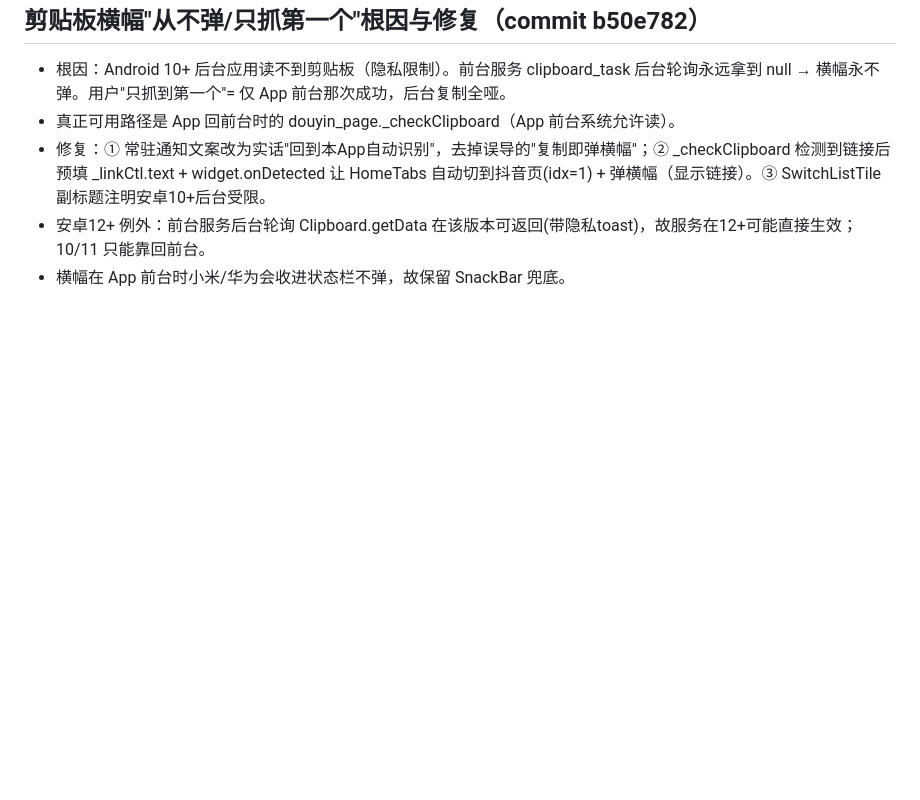
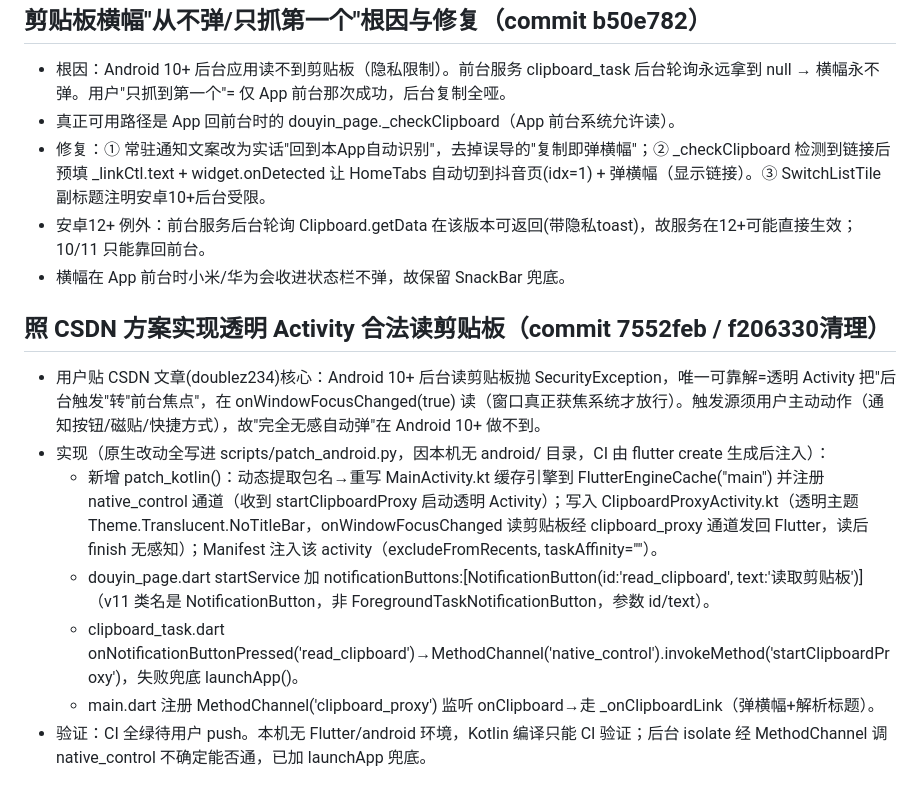
Before and after one commit to usernamezhaozhao/downloadapk, a Markdown page: .workbuddy/memory/2026-10-12.md, the part around the change. Drawn GitHub-style; blank space fills up the shorter version.

```diff
--- a/.workbuddy/memory/2026-10-12.md
+++ b/.workbuddy/memory/2026-10-12.md
@@ -148,3 +148,12 @@
 - 修复：① 常驻通知文案改为实话"回到本App自动识别"，去掉误导的"复制即弹横幅"；② _checkClipboard 检测到链接后预填 _linkCtl.text + widget.onDetected 让 HomeTabs 自动切到抖音页(idx=1) + 弹横幅（显示链接）。③ SwitchListTile 副标题注明安卓10+后台受限。
 - 安卓12+ 例外：前台服务后台轮询 Clipboard.getData 在该版本可返回(带隐私toast)，故服务在12+可能直接生效；10/11 只能靠回前台。
 - 横幅在 App 前台时小米/华为会收进状态栏不弹，故保留 SnackBar 兜底。
+
+## 照 CSDN 方案实现透明 Activity 合法读剪贴板（commit 7552feb / f206330清理）
+- 用户贴 CSDN 文章(doublez234)核心：Android 10+ 后台读剪贴板抛 SecurityException，唯一可靠解=透明 Activity 把"后台触发"转"前台焦点"，在 onWindowFocusChanged(true) 读（窗口真正获焦系统才放行）。触发源须用户主动动作（通知按钮/磁贴/快捷方式），故"完全无感自动弹"在 Android 10+ 做不到。
+- 实现（原生改动全写进 scripts/patch_android.py，因本机无 android/ 目录，CI 由 flutter create 生成后注入）：
+  - 新增 patch_kotlin()：动态提取包名→重写 MainActivity.kt 缓存引擎到 FlutterEngineCache("main") 并注册 native_control 通道（收到 startClipboardProxy 启动透明 Activity）；写入 ClipboardProxyActivity.kt（透明主题 Theme.Translucent.NoTitleBar，onWindowFocusChanged 读剪贴板经 clipboard_proxy 通道发回 Flutter，读后 finish 无感知）；Manifest 注入该 activity（excludeFromRecents, taskAffinity=""）。
+  - douyin_page.dart startService 加 notificationButtons:[NotificationButton(id:'read_clipboard', text:'读取剪贴板')]（v11 类名是 NotificationButton，非 ForegroundTaskNotificationButton，参数 id/text）。
+  - clipboard_task.dart onNotificationButtonPressed('read_clipboard')→MethodChannel('native_control').invokeMethod('startClipboardProxy')，失败兜底 launchApp()。
+  - main.dart 注册 MethodChannel('clipboard_proxy') 监听 onClipboard→走 _onClipboardLink（弹横幅+解析标题）。
+- 验证：CI 全绿待用户 push。本机无 Flutter/android 环境，Kotlin 编译只能 CI 验证；后台 isolate 经 MethodChannel 调 native_control 不确定能否通，已加 launchApp 兜底。
```
